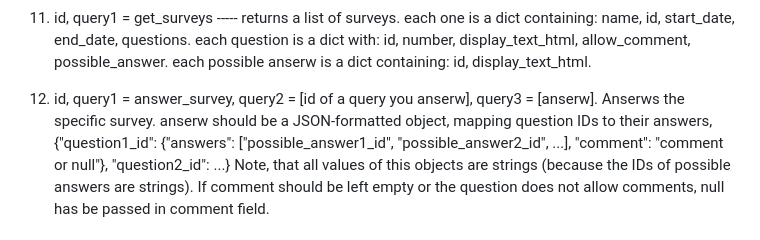
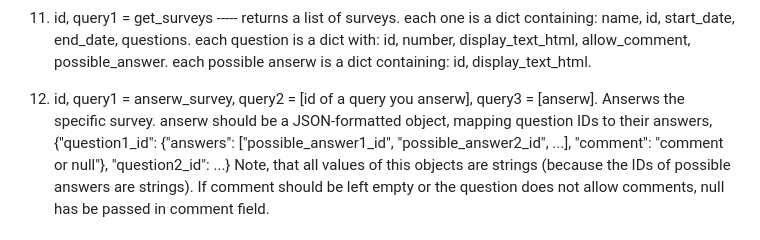
Before and after one commit to OpenUSOS/OpenUSOS, a Markdown page: api.md, the part around the change. Drawn GitHub-style.

Commit message:
Fixed api.md

```diff
--- a/api.md
+++ b/api.md
@@ -71,7 +71,7 @@ surveys:
 name, id, start_date, end_date, questions. each question is a dict with: id, number, display_text_html, allow_comment,
 possible_answer. each possible anserw is a dict containing: id, display_text_html.
 
-12. id, query1 = answer_survey, query2 = [id of a query you anserw], query3 = [anserw]. Anserws the specific survey. anserw should
+12. id, query1 = anserw_survey, query2 = [id of a query you anserw], query3 = [anserw]. Anserws the specific survey. anserw should
 be a JSON-formatted object, mapping question IDs to their answers, {"question1_id": {"answers": ["possible_answer1_id",
 "possible_answer2_id", ...], "comment": "comment or null"}, "question2_id": ...}
 Note, that all values of this objects are strings (because the IDs of possible answers are strings).
```
